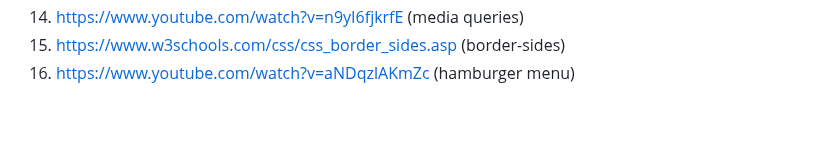
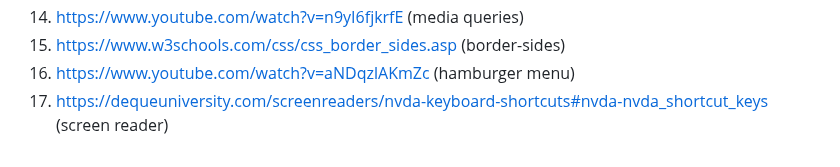
Before and after one commit to jeffreynetten/FED25-26, a Markdown page: README.md, the part around the change. GitHub-like rendering; blank space fills up the shorter version.

```diff
--- a/README.md
+++ b/README.md
@@ -251,5 +251,6 @@ Nb. Door *open* toe te voegen aan een *details* element kun je deze standaard op
   14. https://www.youtube.com/watch?v=n9yI6fjkrfE (media queries)
   15. https://www.w3schools.com/css/css_border_sides.asp (border-sides)
   16. https://www.youtube.com/watch?v=aNDqzlAKmZc (hamburger menu)
+  17. https://dequeuniversity.com/screenreaders/nvda-keyboard-shortcuts#nvda-nvda_shortcut_keys (screen reader)
 
 </details>
```
